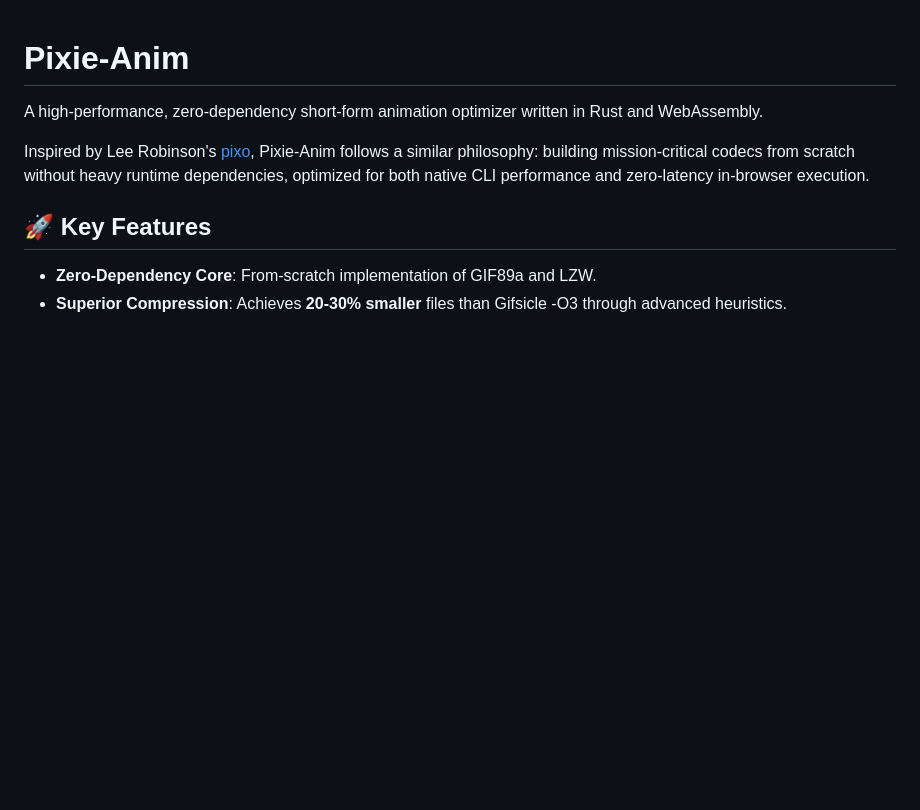
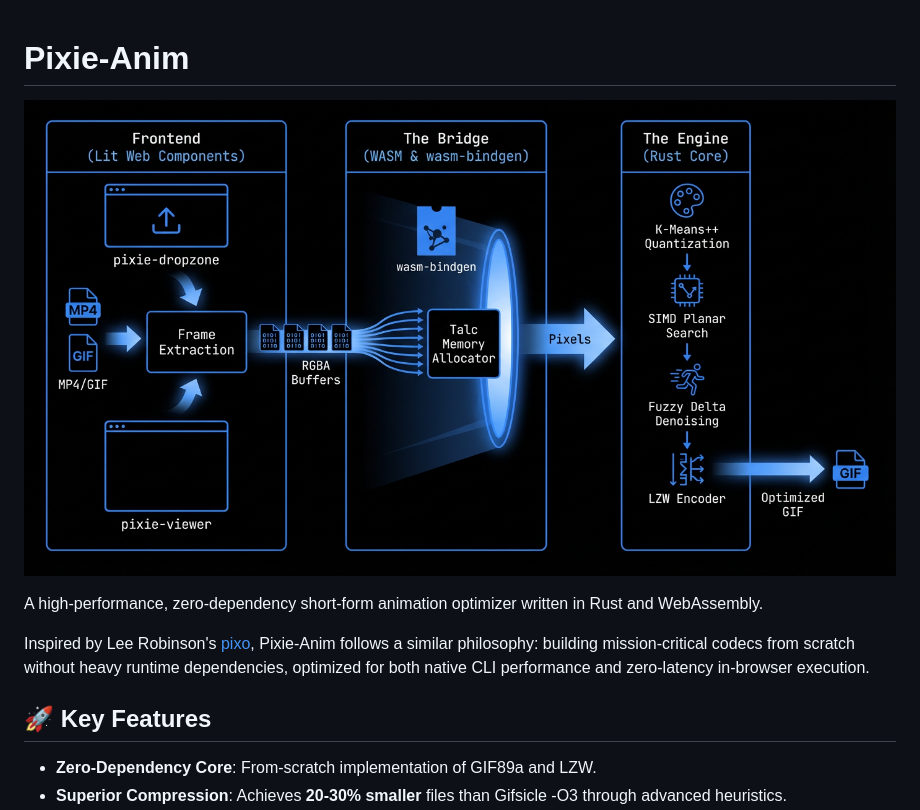
Before and after one commit to ghchinoy/pixie-anim, a Markdown page: README.md, the part around the change. Rendered like a GitHub page; pictures changed too: docs/infographic.png (added); blank space fills up the shorter version.

Commit message:
docs: add professional architecture infographic as README hero image

```diff
--- a/README.md
+++ b/README.md
@@ -1,4 +1,6 @@
 # Pixie-Anim
+
+![Pixie-Anim Architecture](docs/infographic.png)
 
 A high-performance, zero-dependency short-form animation optimizer written in Rust and WebAssembly.
 
```
